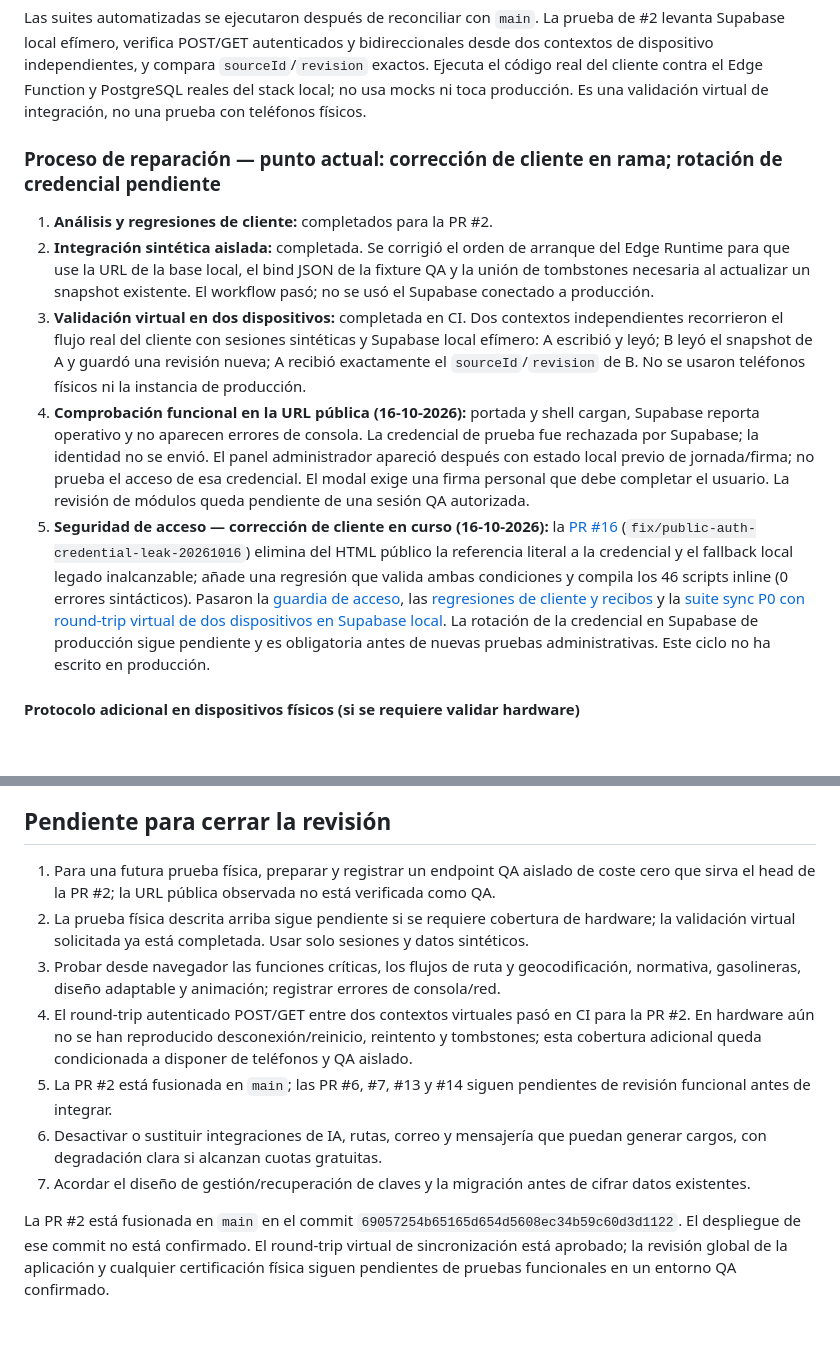
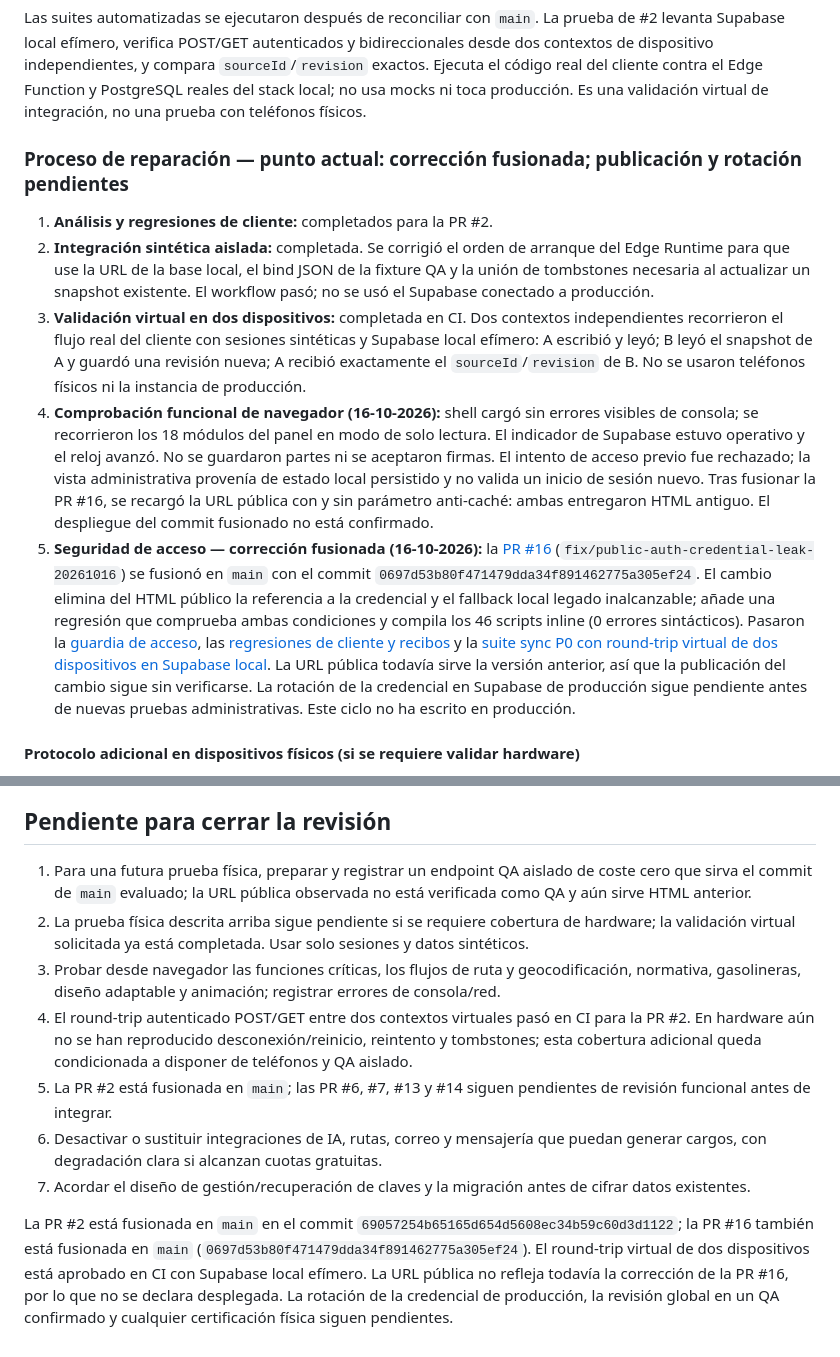
Before and after one commit to sintergiase-lgtm/SintergiaSE-APP, a Markdown page: README.md, 2 parts joined by grey strips. Drawn GitHub-style; blank space fills up the shorter version.

Commit message:
docs: update repair and deployment status

```diff
--- a/README.md
+++ b/README.md
@@ -40,13 +40,13 @@ Los workflows de GitHub Actions terminaron correctamente en los heads indicados:
 
 Las suites automatizadas se ejecutaron después de reconciliar con `main`. La prueba de #2 levanta Supabase local efímero, verifica POST/GET autenticados y bidireccionales desde dos contextos de dispositivo independientes, y compara `sourceId`/`revision` exactos. Ejecuta el código real del cliente contra el Edge Function y PostgreSQL reales del stack local; no usa mocks ni toca producción. Es una validación virtual de integración, no una prueba con teléfonos físicos.
 
-### Proceso de reparación — punto actual: corrección de cliente en rama; rotación de credencial pendiente
+### Proceso de reparación — punto actual: corrección fusionada; publicación y rotación pendientes
 
 1. **Análisis y regresiones de cliente:** completados para la PR #2.
 2. **Integración sintética aislada:** completada. Se corrigió el orden de arranque del Edge Runtime para que use la URL de la base local, el bind JSON de la fixture QA y la unión de tombstones necesaria al actualizar un snapshot existente. El workflow pasó; no se usó el Supabase conectado a producción.
 3. **Validación virtual en dos dispositivos:** completada en CI. Dos contextos independientes recorrieron el flujo real del cliente con sesiones sintéticas y Supabase local efímero: A escribió y leyó; B leyó el snapshot de A y guardó una revisión nueva; A recibió exactamente el `sourceId`/`revision` de B. No se usaron teléfonos físicos ni la instancia de producción.
-4. **Comprobación funcional en la URL pública (16-10-2026):** portada y shell cargan, Supabase reporta operativo y no aparecen errores de consola. La credencial de prueba fue rechazada por Supabase; la identidad no se envió. El panel administrador apareció después con estado local previo de jornada/firma; no prueba el acceso de esa credencial. El modal exige una firma personal que debe completar el usuario. La revisión de módulos queda pendiente de una sesión QA autorizada.
-5. **Seguridad de acceso — corrección de cliente en curso (16-10-2026):** la [PR #16](https://github.com/sintergiase-lgtm/SintergiaSE-APP/pull/16) (`fix/public-auth-credential-leak-20261016`) elimina del HTML público la referencia literal a la credencial y el fallback local legado inalcanzable; añade una regresión que valida ambas condiciones y compila los 46 scripts inline (0 errores sintácticos). Pasaron la [guardia de acceso](https://github.com/sintergiase-lgtm/SintergiaSE-APP/actions/runs/38828395723), las [regresiones de cliente y recibos](https://github.com/sintergiase-lgtm/SintergiaSE-APP/actions/runs/38828395729) y la [suite sync P0 con round-trip virtual de dos dispositivos en Supabase local](https://github.com/sintergiase-lgtm/SintergiaSE-APP/actions/runs/38828395685). La rotación de la credencial en Supabase de producción sigue pendiente y es obligatoria antes de nuevas pruebas administrativas. Este ciclo no ha escrito en producción.
+4. **Comprobación funcional de navegador (16-10-2026):** shell cargó sin errores visibles de consola; se recorrieron los 18 módulos del panel en modo de solo lectura. El indicador de Supabase estuvo operativo y el reloj avanzó. No se guardaron partes ni se aceptaron firmas. El intento de acceso previo fue rechazado; la vista administrativa provenía de estado local persistido y no valida un inicio de sesión nuevo. Tras fusionar la PR #16, se recargó la URL pública con y sin parámetro anti-caché: ambas entregaron HTML antiguo. El despliegue del commit fusionado no está confirmado.
+5. **Seguridad de acceso — corrección fusionada (16-10-2026):** la [PR #16](https://github.com/sintergiase-lgtm/SintergiaSE-APP/pull/16) (`fix/public-auth-credential-leak-20261016`) se fusionó en `main` con el commit `0697d53b80f471479dda34f891462775a305ef24`. El cambio elimina del HTML público la referencia a la credencial y el fallback local legado inalcanzable; añade una regresión que comprueba ambas condiciones y compila los 46 scripts inline (0 errores sintácticos). Pasaron la [guardia de acceso](https://github.com/sintergiase-lgtm/SintergiaSE-APP/actions/runs/38828395723), las [regresiones de cliente y recibos](https://github.com/sintergiase-lgtm/SintergiaSE-APP/actions/runs/38828395729) y la [suite sync P0 con round-trip virtual de dos dispositivos en Supabase local](https://github.com/sintergiase-lgtm/SintergiaSE-APP/actions/runs/38828395685). La URL pública todavía sirve la versión anterior, así que la publicación del cambio sigue sin verificarse. La rotación de la credencial en Supabase de producción sigue pendiente antes de nuevas pruebas administrativas. Este ciclo no ha escrito en producción.
 
 #### Protocolo adicional en dispositivos físicos (si se requiere validar hardware)
 
@@ -73,7 +73,7 @@ Las suites automatizadas se ejecutaron después de reconciliar con `main`. La pr
 
 ## Pendiente para cerrar la revisión
 
-1. Para una futura prueba física, preparar y registrar un endpoint QA aislado de coste cero que sirva el head de la PR #2; la URL pública observada no está verificada como QA.
+1. Para una futura prueba física, preparar y registrar un endpoint QA aislado de coste cero que sirva el commit de `main` evaluado; la URL pública observada no está verificada como QA y aún sirve HTML anterior.
 2. La prueba física descrita arriba sigue pendiente si se requiere cobertura de hardware; la validación virtual solicitada ya está completada. Usar solo sesiones y datos sintéticos.
 3. Probar desde navegador las funciones críticas, los flujos de ruta y geocodificación, normativa, gasolineras, diseño adaptable y animación; registrar errores de consola/red.
 4. El round-trip autenticado POST/GET entre dos contextos virtuales pasó en CI para la PR #2. En hardware aún no se han reproducido desconexión/reinicio, reintento y tombstones; esta cobertura adicional queda condicionada a disponer de teléfonos y QA aislado.
@@ -81,4 +81,4 @@ Las suites automatizadas se ejecutaron después de reconciliar con `main`. La pr
 6. Desactivar o sustituir integraciones de IA, rutas, correo y mensajería que puedan generar cargos, con degradación clara si alcanzan cuotas gratuitas.
 7. Acordar el diseño de gestión/recuperación de claves y la migración antes de cifrar datos existentes.
 
-La PR #2 está fusionada en `main` en el commit `69057254b65165d654d5608ec34b59c60d3d1122`. El despliegue de ese commit no está confirmado. El round-trip virtual de sincronización está aprobado; la revisión global de la aplicación y cualquier certificación física siguen pendientes de pruebas funcionales en un entorno QA confirmado.
+La PR #2 está fusionada en `main` en el commit `69057254b65165d654d5608ec34b59c60d3d1122`; la PR #16 también está fusionada en `main` (`0697d53b80f471479dda34f891462775a305ef24`). El round-trip virtual de dos dispositivos está aprobado en CI con Supabase local efímero. La URL pública no refleja todavía la corrección de la PR #16, por lo que no se declara desplegada. La rotación de la credencial de producción, la revisión global en un QA confirmado y cualquier certificación física siguen pendientes.
```
